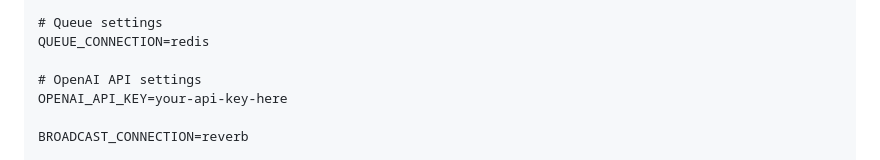
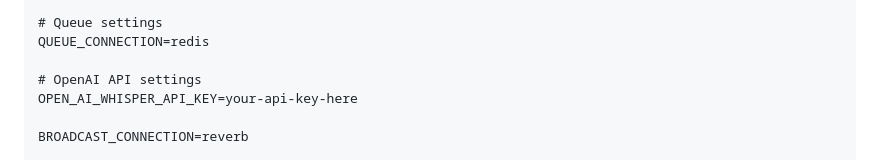
Before and after one commit to brytey2k/ai-speech-to-text-laravel-app, a Markdown page: README.md, the part around the change. Rendered like a GitHub page.

Commit message:
chore: update readme

```diff
--- a/README.md
+++ b/README.md
@@ -73,7 +73,7 @@ REDIS_PORT=6379
 QUEUE_CONNECTION=redis
 
 # OpenAI API settings
-OPENAI_API_KEY=your-api-key-here
+OPEN_AI_WHISPER_API_KEY=your-api-key-here
 
 BROADCAST_CONNECTION=reverb
 
```
